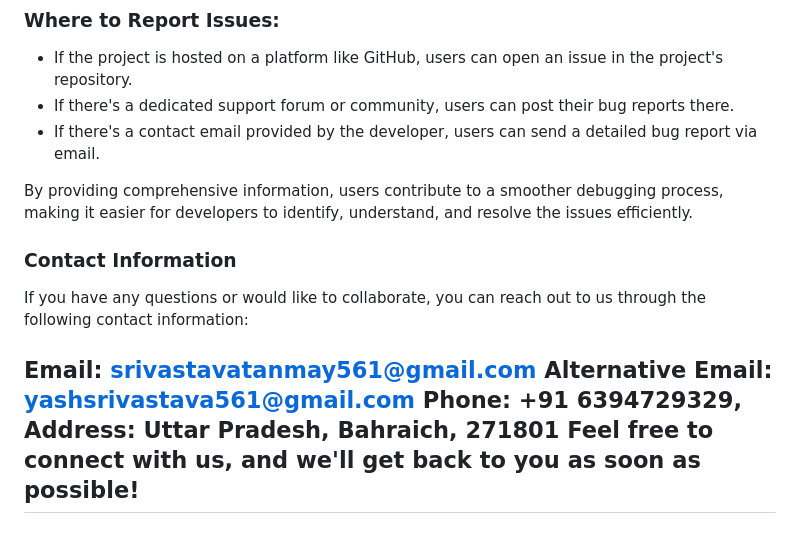
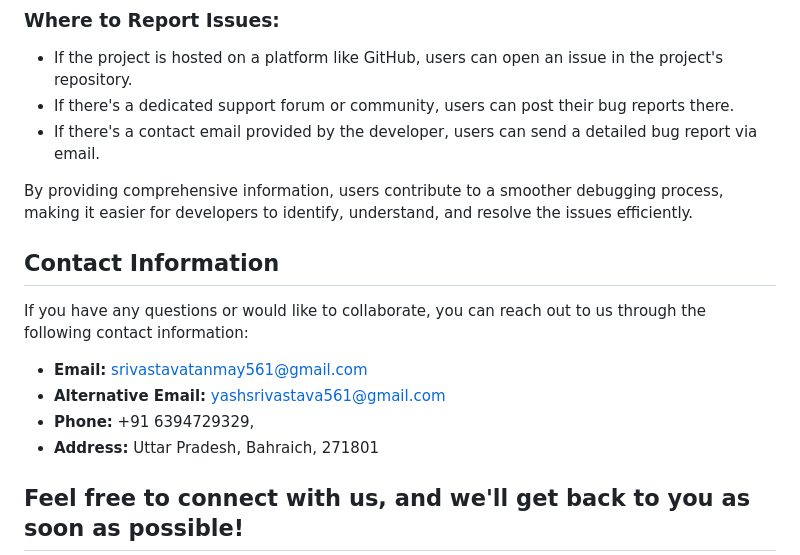
Before and after one commit to TacticalReader/Simple-Counter-App, a Markdown page: README.md, the part around the change. Rendered like a GitHub page.

```diff
--- a/README.md
+++ b/README.md
@@ -150,13 +150,14 @@ When users encounter issues or bugs in the JavaScript Counter App, providing cle
 
 By providing comprehensive information, users contribute to a smoother debugging process, making it easier for developers to identify, understand, and resolve the issues efficiently.
 
+## Contact Information
 
-### Contact Information
 If you have any questions or would like to collaborate, you can reach out to us through the following contact information:
 
-Email: srivastavatanmay561@gmail.com
-Alternative Email: yashsrivastava561@gmail.com
-Phone: +91 6394729329,
-Address: Uttar Pradesh, Bahraich, 271801
+- **Email:** srivastavatanmay561@gmail.com
+- **Alternative Email:** yashsrivastava561@gmail.com
+- **Phone:** +91 6394729329,
+- **Address:** Uttar Pradesh, Bahraich, 271801
+
 Feel free to connect with us, and we'll get back to you as soon as possible!
 ---
```
